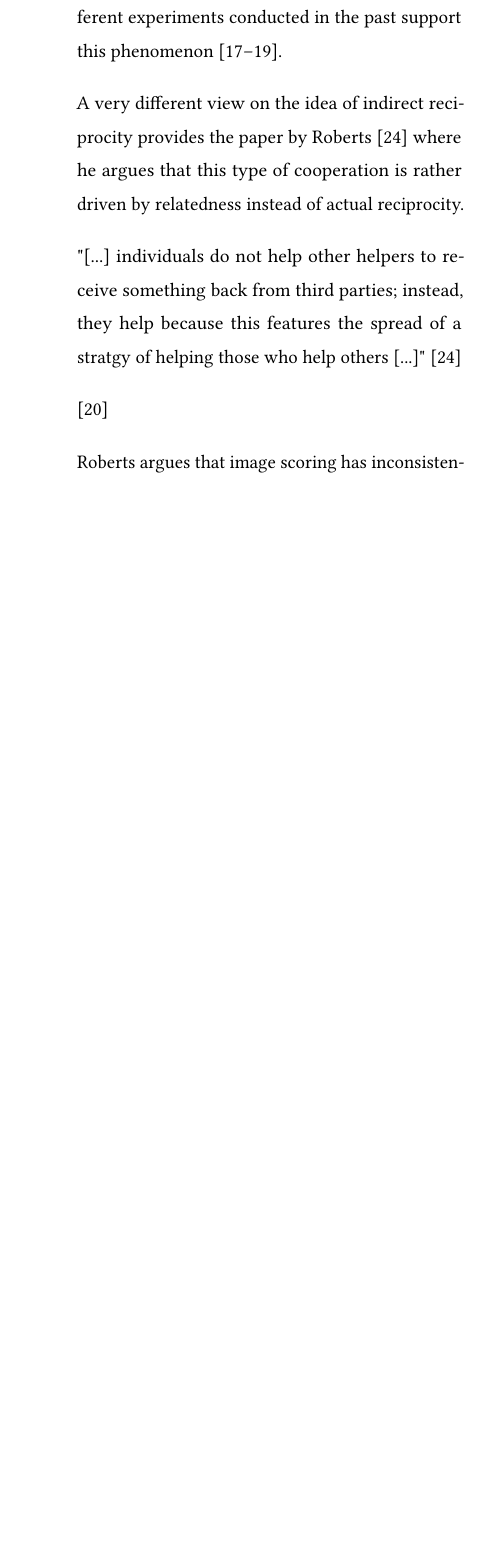
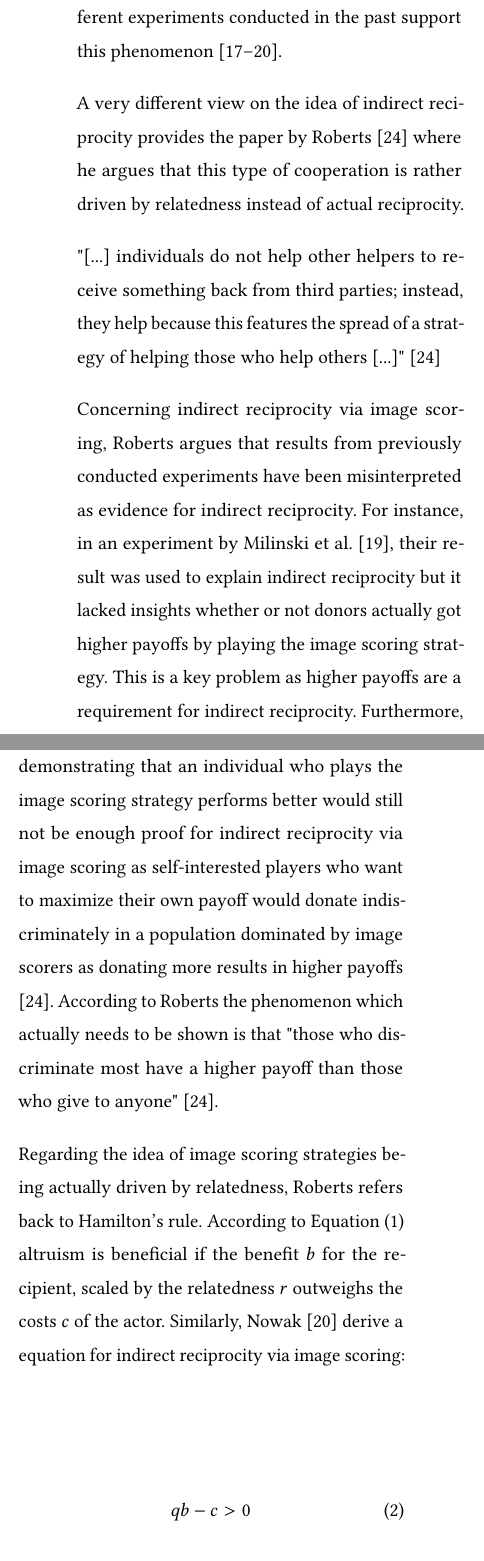
Before and after one commit to RafaelSterzinger/AltruismSimulator, a LaTeX paper (report/report.tex): part of one column of page 6 of 14 before the commit and two parts of the columns of page 6 of 15 after it, the two joined at a grey line, cut so that both start at the same text, the shorter picture padded with empty space. Compiled offline with pdfLaTeX.

Commit message:
Finish section on indirect reciprocity, Add section on hypothesis

```diff
--- a/report/report.tex
+++ b/report/report.tex
@@ -7,6 +7,7 @@
 \usepackage{booktabs} % For formal tables
 \usepackage[ruled,vlined]{algorithm2e}
 \usepackage{amsmath} % for writing algorithms
+\usepackage{cleveref}
 
 % OWN COMMANDS
 \newcommand{\todo}[1]{{\color{red}{#1}}}
@@ -33,7 +34,6 @@
 \newcommand{\greenbeards}{\textit{greenbeards}\xspace}
 \newcommand{\greenbeard}{\textit{greenbeard}\xspace}
 
-\usepackage{cleveref}
 
 \begin{document}
     \title{On Trust and Prosociality}
@@ -193 +189,0 @@
-    Different experiments conducted in the past support this phenomenon \cite{milinski_cooperation_2002, milinski_reputation_2002,milinski_reputation_2016}.
@@ -194,11 +194,30 @@
+    Different experiments conducted in the past support this phenomenon \cite{nowak_five_2006, milinski_cooperation_2002, milinski_reputation_2002,milinski_reputation_2016}.
 
     A very different view on the idea of indirect reciprocity provides the paper by \citeauthor{roberts_kin_2019} \cite{roberts_kin_2019} where he argues that this type of cooperation is rather driven by relatedness instead of actual reciprocity.
 
-    "[...] individuals do not help other helpers to receive something back from third parties; instead, they help because this features the spread of a stratgy of helping those who help others [...]" \cite{roberts_kin_2019}
+    "[...] individuals do not help other helpers to receive something back from third parties; instead, they help because this features the spread of a strategy of helping those who help others [...]" \cite{roberts_kin_2019}
 
-    \cite{nowak_five_2006}
 
-    \citeauthor{roberts_kin_2019} argues that image scoring has inconsistencies
+    Concerning indirect reciprocity via image scoring, \citeauthor{roberts_kin_2019} argues that results from previously conducted experiments have been misinterpreted as evidence for indirect reciprocity.
+    For instance, in an experiment by \citeauthor{milinski_reputation_2002} \cite{milinski_reputation_2002}, their result was used to explain indirect reciprocity but it lacked insights whether or not donors actually got higher payoffs by playing the image scoring strategy.
+    This is a key problem as higher payoffs are a requirement for indirect reciprocity.
+    Furthermore, demonstrating that an individual who plays the image scoring strategy performs better would still not be enough proof for indirect reciprocity via image scoring as self-interested players who want to maximize their own payoff would donate indiscriminately in a population dominated by image scorers as donating more results in higher payoffs \cite{roberts_kin_2019}.
+    According to \citeauthor{roberts_kin_2019} the phenomenon which actually needs to be shown is that "those who discriminate most have a higher payoff than those who give to anyone" \cite{roberts_kin_2019}.
+
+    Regarding the idea of image scoring strategies being actually driven by relatedness, \citeauthor{roberts_kin_2019} refers back to \citeauthor{hamilton_kin_1964}'s rule.
+    According to \Cref{eq:rb-c} altruism is beneficial if the benefit $b$ for the recipient, scaled by the relatedness $r$ outweighs the costs $c$ of the actor.
+    Similarly, \citeauthor{nowak_five_2006} \cite{nowak_five_2006} derive a equation for indirect reciprocity via image scoring:
+
+    \begin{equation}
+        qb - c > 0\label{eq:qb-c}
+    \end{equation}
+
+    Here, $q$ denotes the social acquaintanceship, i.e. the probability of knowing the recipient's image score.
+    Based on this similar notation, \cite{roberts_kin_2019} argues that $q$ is actually relatedness.
+
+    "Individuals should pay the cost of helping when this is offset by the benefit to the recipient multiplied by their chance of sharing the same strategy." \cite{roberts_kin_2019}
+
+    Hence, altruism is selected by means of indirect fitness rather than indirect reciprocity.
     This idea of indirect reciprocity being related to kin selection is summarized in \Cref{fig:indirect_reciprocity}.
 
     \begin{figure*}
```
Also changed, not shown: report/report.tex (32 more changed lines). Lines whose indentation alone changed are shown as unchanged.
